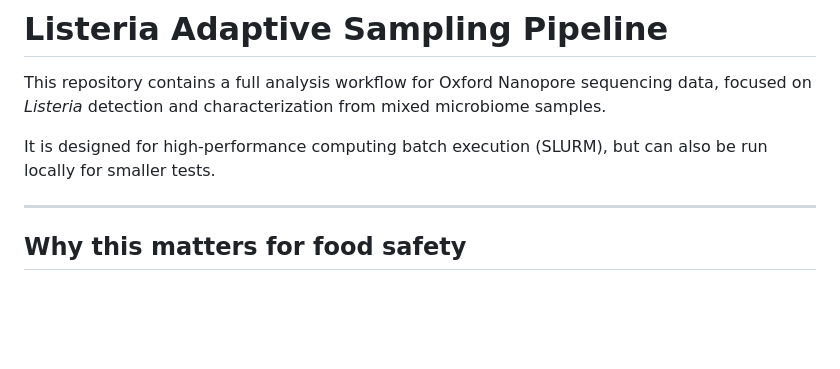
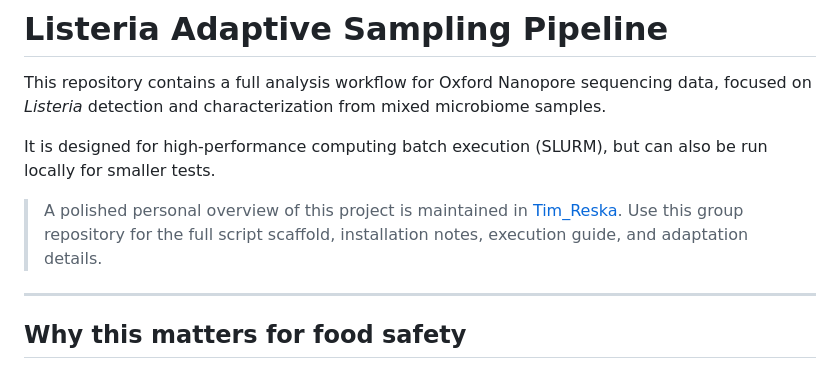
Before and after one commit to ttmgr/GenomicsForOneHealth, a Markdown page: Food_Safety/Listeria-Adaptive-Sampling/README.md, the part around the change. Rendered like a GitHub page; blank space fills up the shorter version.

Commit message:
docs: add Tim_Reska overview links

```diff
--- a/Food_Safety/Listeria-Adaptive-Sampling/README.md
+++ b/Food_Safety/Listeria-Adaptive-Sampling/README.md
@@ -3,6 +3,8 @@
 This repository contains a full analysis workflow for Oxford Nanopore sequencing data, focused on *Listeria* detection and characterization from mixed microbiome samples.
 
 It is designed for high-performance computing batch execution (SLURM), but can also be run locally for smaller tests.
+
+> A polished personal overview of this project is maintained in [Tim_Reska](https://github.com/ttmgr/Tim_Reska/tree/main/pipelines/listeria-adaptive-sampling). Use this group repository for the full script scaffold, installation notes, execution guide, and adaptation details.
 
 ---
 
```
Also changed, not shown: Environmental_Metagenomics/Air_Metagenomics/README.md (+3 -1 lines), Environmental_Metagenomics/Wetland_Health/README.md (+4 -4 lines).
